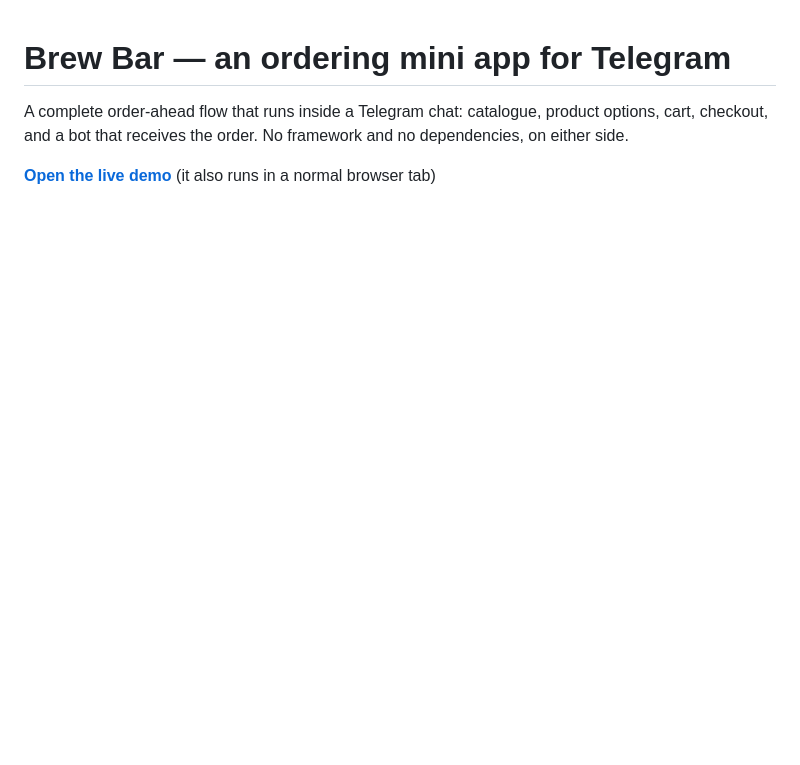
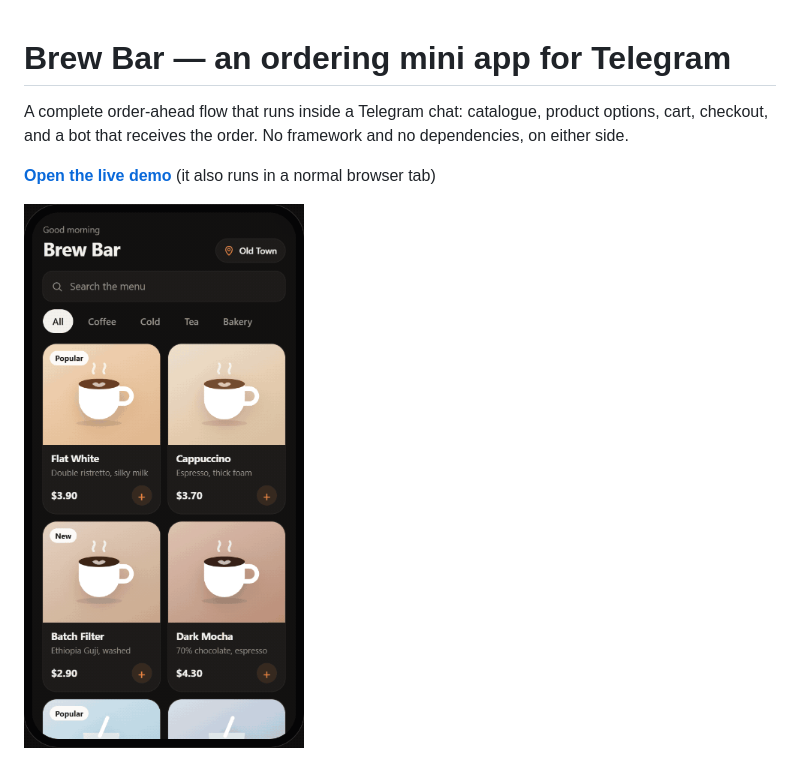
Before and after one commit to eliezercombi/tma-shop, a Markdown page: README.md, the part around the change. Drawn GitHub-style; pictures changed too: docs/demo.gif (added); blank space fills up the shorter version.

Commit message:
Add a recording of the ordering flow

```diff
--- a/README.md
+++ b/README.md
@@ -3,6 +3,8 @@
 A complete order-ahead flow that runs inside a Telegram chat: catalogue, product options, cart, checkout, and a bot that receives the order. No framework and no dependencies, on either side.
 
 **[Open the live demo](https://eliezercombi.github.io/brew-bar/)** (it also runs in a normal browser tab)
+
+<p><img src="docs/demo.gif" alt="Ordering flow: pick a drink, choose options, check out" width="280"></p>
 
 ![Catalogue, product sheet and checkout](docs/screens.png)
 
```
